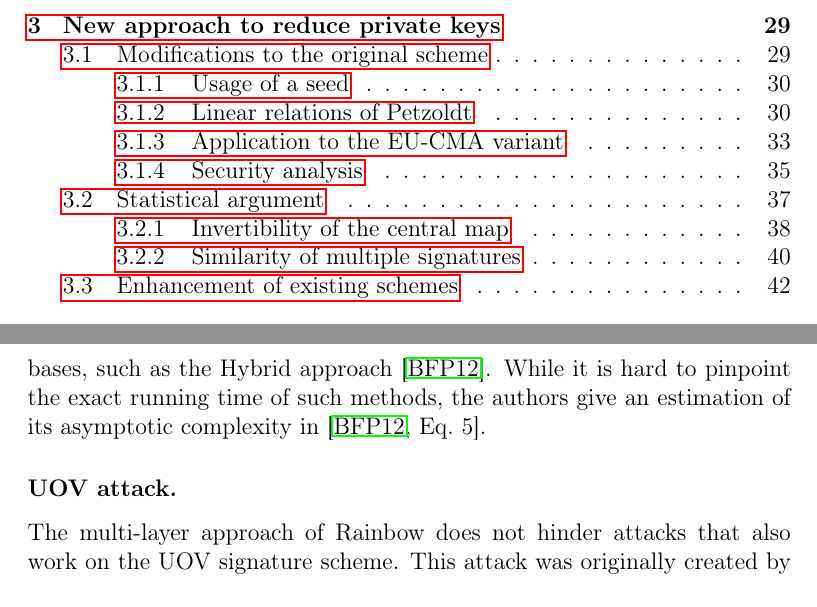
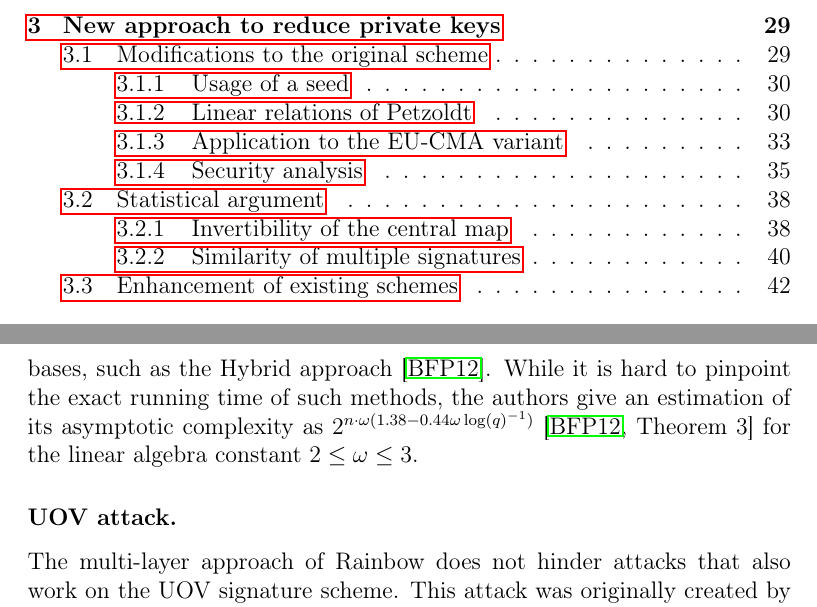
Before and after one commit to zambonin/msc, a LaTeX thesis (main.tex): two parts of pages 1 and 36 of 58, joined at a grey line, cut so that both start at the same text. Compiled offline with pdfLaTeX.

Commit message:
overleaf_to_git: update main.tex from r11919 to r11927

```diff
--- a/main.tex
+++ b/main.tex
@@ -946,7 +946,7 @@ A variety of attacks currently thwart the security of Rainbow-like signature sch
 
 \subsubsection{Direct attack.}
 
-An attacker with possession of a digest $\mathbf{h}$ and the public key $\mathcal{P}$ tries to solve $\mathcal{P}(\mathbf{x}) = \mathbf{h}$. This is done by fixing some of the variables until the system is determined and applying an algorithm built upon the theory of Gröbner bases, such as the Hybrid approach~\cite{Bettale:201207}. While it is hard to pinpoint the exact running time of such methods, the authors give an estimation of its asymptotic complexity in~\cite[Eq.~5]{Bettale:201207}.
+An attacker with possession of a digest $\mathbf{h}$ and the public key $\mathcal{P}$ tries to solve $\mathcal{P}(\mathbf{x}) = \mathbf{h}$. This is done by fixing some of the variables until the system is determined and applying an algorithm built upon the theory of Gröbner bases, such as the Hybrid approach~\cite{Bettale:201207}. While it is hard to pinpoint the exact running time of such methods, the authors give an estimation of its asymptotic complexity as $2^{n \cdot \omega (1.38 - 0.44 \omega \log (q)^{-1})}$~\cite[Theorem 3]{Bettale:201207} for the linear algebra constant $2 \leq \omega \leq 3$.
 
 \subsubsection{UOV attack.}
 
```
